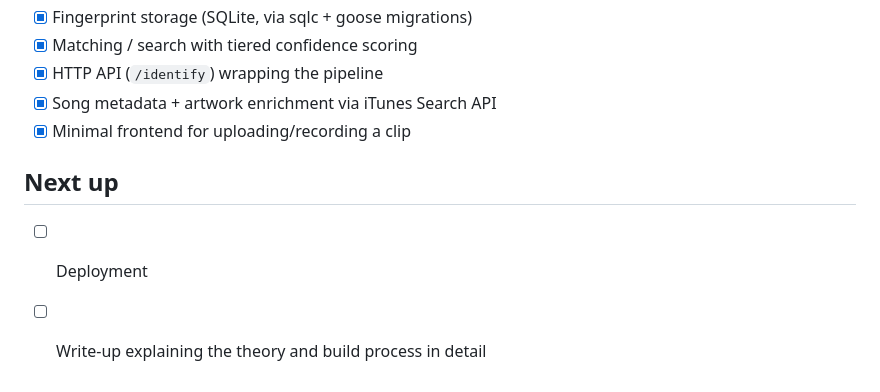
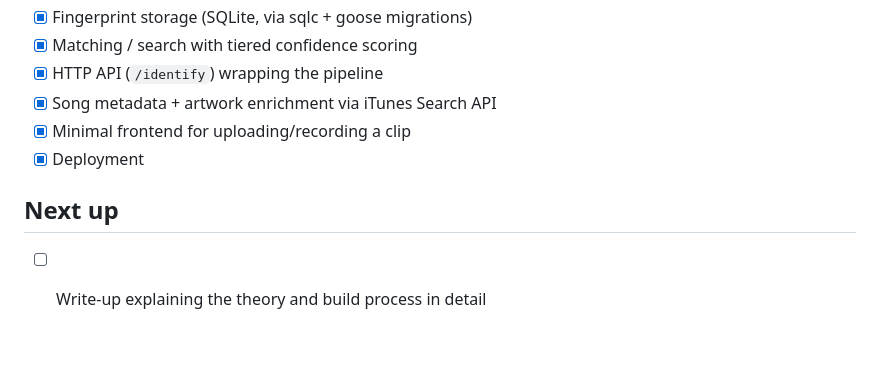
Before and after one commit to sianwa11/shazam-mwitu, a Markdown page: README.md, the part around the change. Drawn GitHub-style; blank space fills up the shorter version.

```diff
--- a/README.md
+++ b/README.md
@@ -73,8 +73,7 @@ curl -F "recording=@path/to/clip.mp4" http://localhost:8080/identify
 - [x] HTTP API (`/identify`) wrapping the pipeline
 - [x] Song metadata + artwork enrichment via iTunes Search API
 - [x] Minimal frontend for uploading/recording a clip
+- [x] Deployment
 
 ## Next up
-
-- [ ] Deployment
 - [ ] Write-up explaining the theory and build process in detail
```
